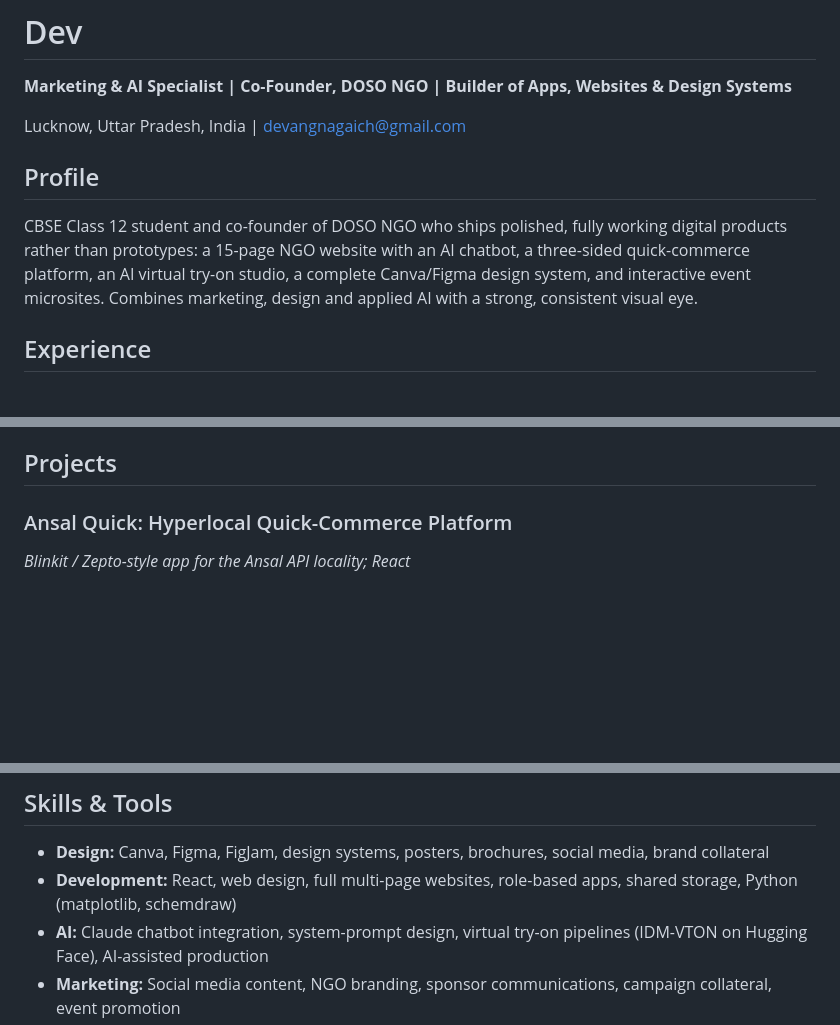
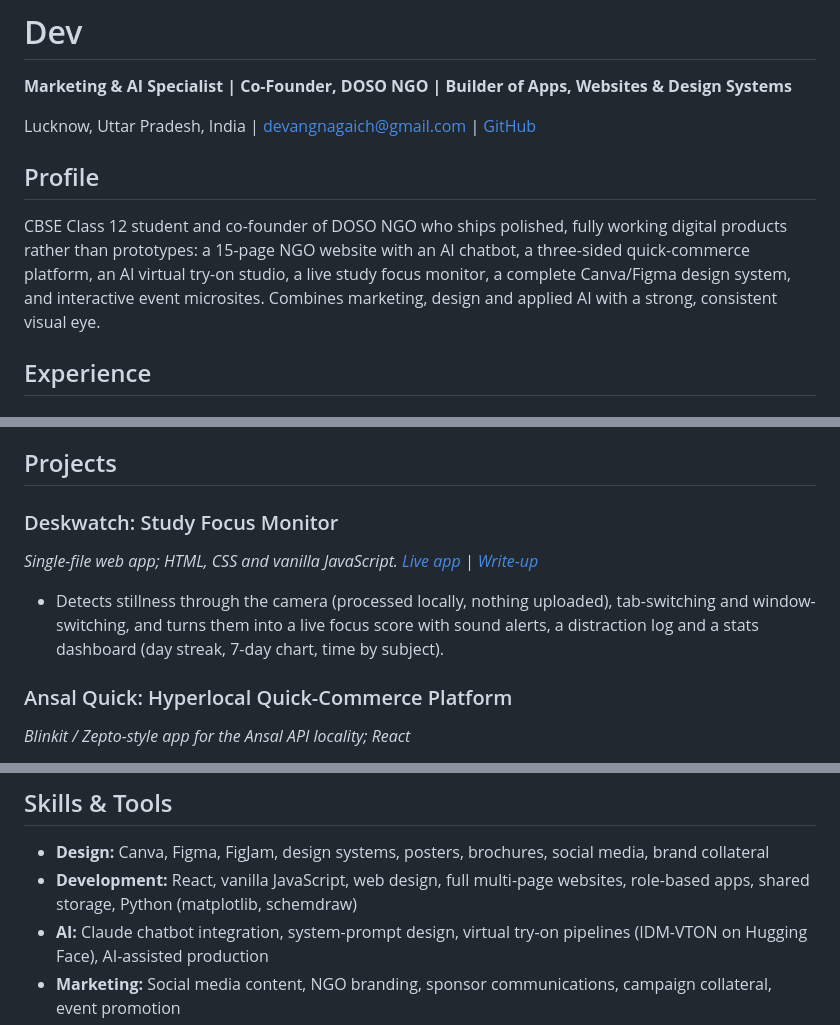
Before and after one commit to devangnagaich-bit/portfolio, a Markdown page: RESUME.md, 3 parts joined by grey strips. Drawn GitHub-style; blank space fills up the shorter version.

Commit message:
Add Deskwatch and GitHub link to resume

```diff
--- a/RESUME.md
+++ b/RESUME.md
@@ -2,11 +2,11 @@
 
 **Marketing & AI Specialist | Co-Founder, DOSO NGO | Builder of Apps, Websites & Design Systems**
 
-Lucknow, Uttar Pradesh, India | devangnagaich@gmail.com
+Lucknow, Uttar Pradesh, India | devangnagaich@gmail.com | [GitHub](https://github.com/devangnagaich-bit)
 
 ## Profile
 
-CBSE Class 12 student and co-founder of DOSO NGO who ships polished, fully working digital products rather than prototypes: a 15-page NGO website with an AI chatbot, a three-sided quick-commerce platform, an AI virtual try-on studio, a complete Canva/Figma design system, and interactive event microsites. Combines marketing, design and applied AI with a strong, consistent visual eye.
+CBSE Class 12 student and co-founder of DOSO NGO who ships polished, fully working digital products rather than prototypes: a 15-page NGO website with an AI chatbot, a three-sided quick-commerce platform, an AI virtual try-on studio, a live study focus monitor, a complete Canva/Figma design system, and interactive event microsites. Combines marketing, design and applied AI with a strong, consistent visual eye.
 
 ## Experience
 
@@ -21,6 +21,11 @@ CBSE Class 12 student and co-founder of DOSO NGO who ships polished, fully worki
 - Integrated an AI chatbot (Claude) with a floating chat UI and a DOSO-specific system prompt to answer visitor questions about the organisation.
 
 ## Projects
+
+### Deskwatch: Study Focus Monitor
+*Single-file web app; HTML, CSS and vanilla JavaScript. [Live app](https://devangnagaich-bit.github.io/portfolio/deskwatch/) | [Write-up](projects/deskwatch.md)*
+
+- Detects stillness through the camera (processed locally, nothing uploaded), tab-switching and window-switching, and turns them into a live focus score with sound alerts, a distraction log and a stats dashboard (day streak, 7-day chart, time by subject).
 
 ### Ansal Quick: Hyperlocal Quick-Commerce Platform
 *Blinkit / Zepto-style app for the Ansal API locality; React*
@@ -51,7 +56,7 @@ CBSE, Class 12, Lucknow, India
 ## Skills & Tools
 
 - **Design:** Canva, Figma, FigJam, design systems, posters, brochures, social media, brand collateral
-- **Development:** React, web design, full multi-page websites, role-based apps, shared storage, Python (matplotlib, schemdraw)
+- **Development:** React, vanilla JavaScript, web design, full multi-page websites, role-based apps, shared storage, Python (matplotlib, schemdraw)
 - **AI:** Claude chatbot integration, system-prompt design, virtual try-on pipelines (IDM-VTON on Hugging Face), AI-assisted production
 - **Marketing:** Social media content, NGO branding, sponsor communications, campaign collateral, event promotion
 - **Strengths:** Strong aesthetic judgement, end-to-end delivery of multi-feature products, documentation and report writing
```
